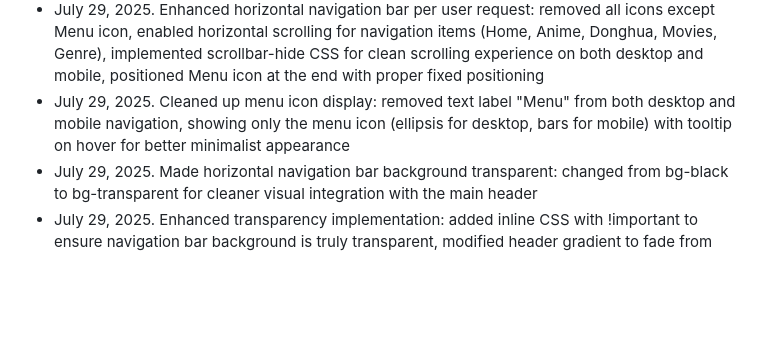
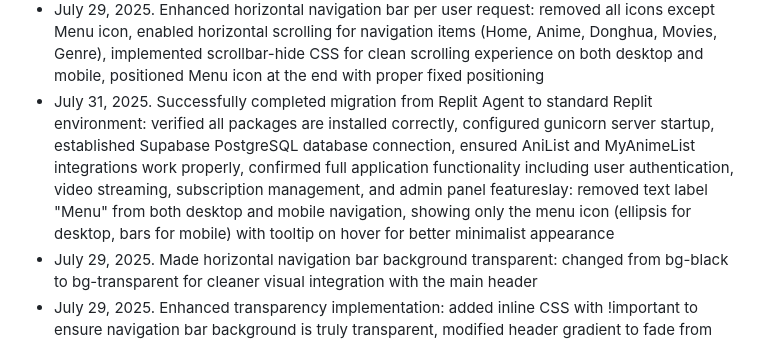
Before and after one commit to rahmangunawans/Test17, a Markdown page: replit.md, the part around the change. GitHub-like rendering; blank space fills up the shorter version.

Commit message:
Complete migration from Replit Agent to Replit environment successfully
Update replit.md to reflect the successful migration from Replit Agent to Replit environment, detailing steps taken.

Replit-Commit-Author: Agent
Replit-Commit-Session-Id: cc2fa91c-0583-436a-be93-81005b392ad1
Replit-Commit-Checkpoint-Type: full_checkpoint
Replit-Commit-Screenshot-Url: https://storage.googleapis.com/screenshot-production-us-central1/9a80bc4b-0c3e-4240-ba03-988920d8ef43/cc2fa91c-0583-436a-be93-81005b392ad1/EQd9NU4

```diff
--- a/replit.md
+++ b/replit.md
@@ -180,7 +180,7 @@ AniFlix is a premium anime and movie streaming platform built with Flask. The ap
 - July 29, 2025. Fixed mobile navigation functionality: created dedicated donghua_list route and template, updated all navigation links to use proper URLs, added Donghua section to mobile overlay menu, ensured all mobile navigation buttons (Home, Anime, Donghua, Movies, Genre) work correctly with proper active state highlighting
 - July 29, 2025. Fixed content overlap issue with two-level navigation: increased top padding from pt-24 to pt-32 (96px to 128px) on all content pages (anime_list, donghua_list, movies_list, genres, dashboard, subscription) to prevent header collision with page content, ensuring proper spacing between navigation bar and main content
 - July 29, 2025. Enhanced horizontal navigation bar per user request: removed all icons except Menu icon, enabled horizontal scrolling for navigation items (Home, Anime, Donghua, Movies, Genre), implemented scrollbar-hide CSS for clean scrolling experience on both desktop and mobile, positioned Menu icon at the end with proper fixed positioning
-- July 29, 2025. Cleaned up menu icon display: removed text label "Menu" from both desktop and mobile navigation, showing only the menu icon (ellipsis for desktop, bars for mobile) with tooltip on hover for better minimalist appearance
+- July 31, 2025. Successfully completed migration from Replit Agent to standard Replit environment: verified all packages are installed correctly, configured gunicorn server startup, established Supabase PostgreSQL database connection, ensured AniList and MyAnimeList integrations work properly, confirmed full application functionality including user authentication, video streaming, subscription management, and admin panel featureslay: removed text label "Menu" from both desktop and mobile navigation, showing only the menu icon (ellipsis for desktop, bars for mobile) with tooltip on hover for better minimalist appearance
 - July 29, 2025. Made horizontal navigation bar background transparent: changed from bg-black to bg-transparent for cleaner visual integration with the main header
 - July 29, 2025. Enhanced transparency implementation: added inline CSS with !important to ensure navigation bar background is truly transparent, modified header gradient to fade from gray-900 to transparent for seamless visual integration
 - July 29, 2025. Successfully migrated project from Replit Agent to standard Replit environment: configured PostgreSQL database using Replit's DATABASE_URL for security, removed hardcoded credentials, updated session key configuration, verified all packages work correctly, ensured full application functionality including torrent streaming and admin features
```
